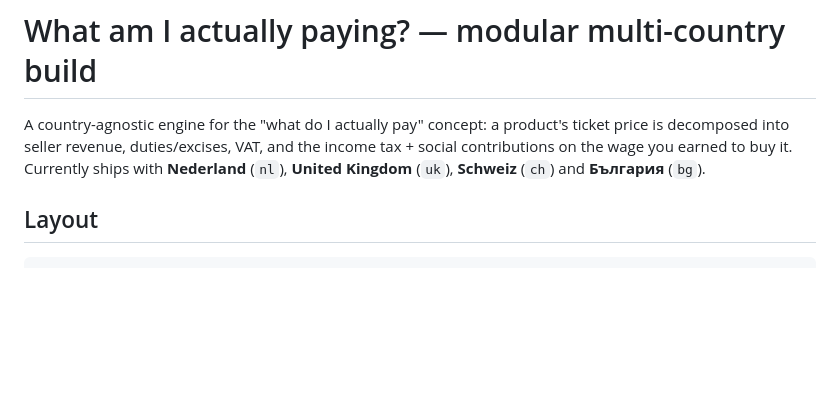
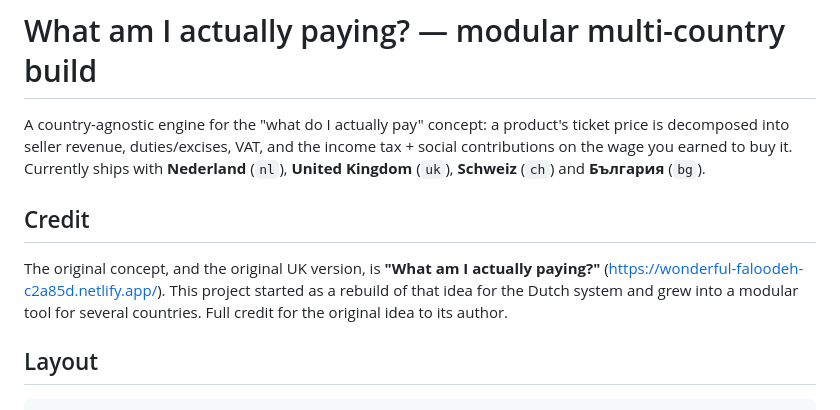
Before and after one commit to pepijnfrenken/what-am-i-paying, a Markdown page: README.md, the part around the change. GitHub-like rendering; blank space fills up the shorter version.

Commit message:
readme: credit the original 'What am I actually paying?' concept and its author

```diff
--- a/README.md
+++ b/README.md
@@ -5,6 +5,14 @@ ticket price is decomposed into seller revenue, duties/excises, VAT, and the
 income tax + social contributions on the wage you earned to buy it. Currently
 ships with **Nederland** (`nl`), **United Kingdom** (`uk`),
 **Schweiz** (`ch`) and **България** (`bg`).
+
+## Credit
+
+The original concept, and the original UK version, is
+**"What am I actually paying?"** (<https://wonderful-faloodeh-c2a85d.netlify.app/>).
+This project started as a rebuild of that idea for the Dutch system and grew
+into a modular tool for several countries. Full credit for the original idea
+to its author.
 
 ## Layout
 
```
